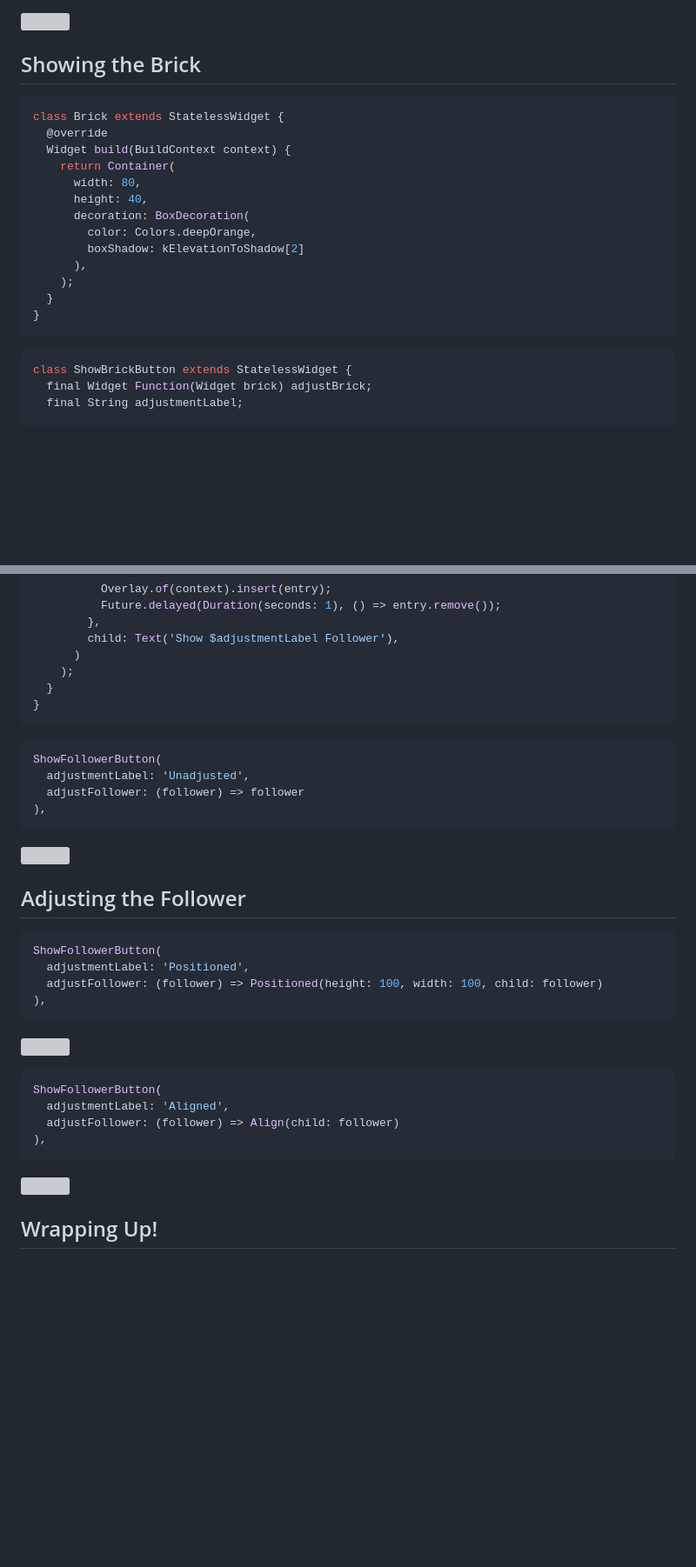
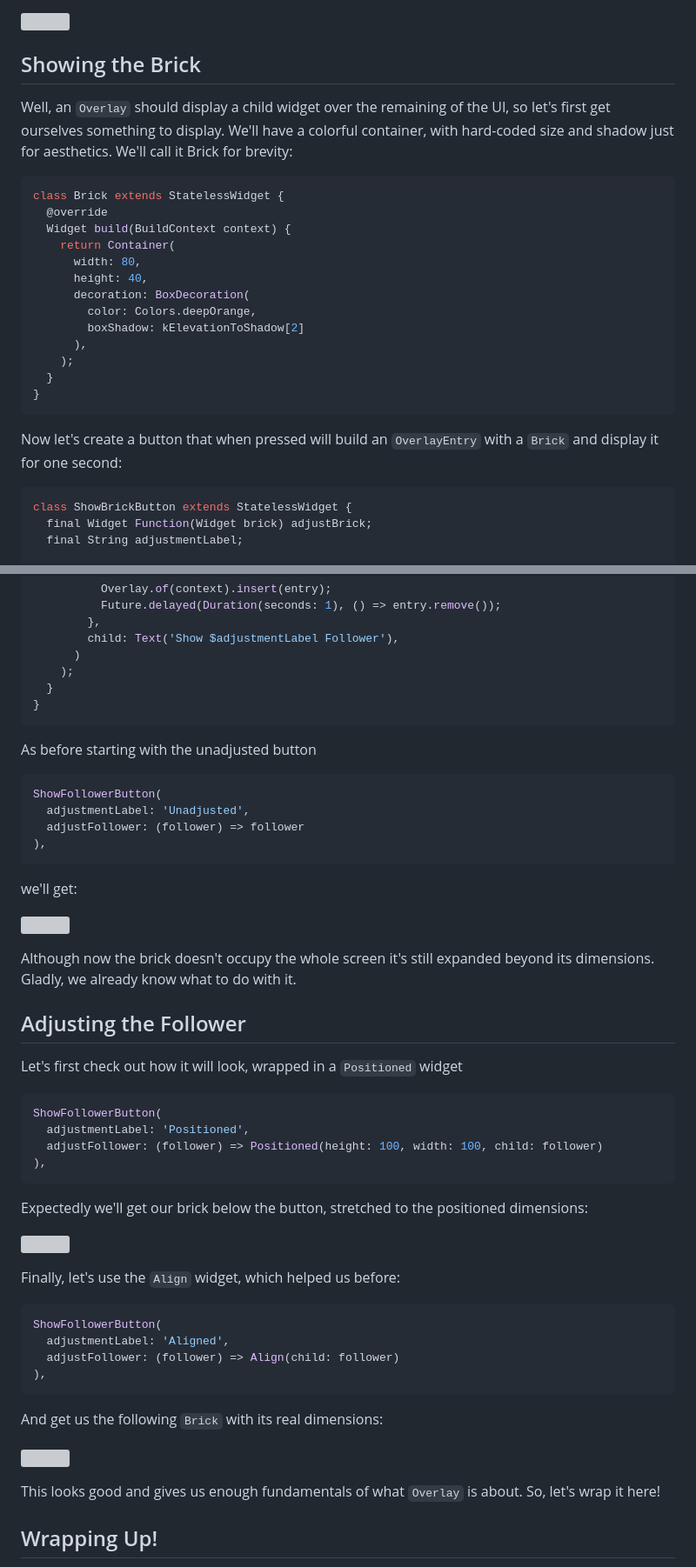
Before and after one commit to astorDev/fanci, a Markdown page: overlay/flutter-101/index.md, 2 parts joined by grey strips. Shown: that part at 87% size. Drawn GitHub-style; blank space fills up the shorter version; grey boxes are pictures that could not be loaded.

````diff
--- a/overlay/flutter-101/index.md
+++ b/overlay/flutter-101/index.md
@@ -5,6 +5,8 @@
 ![](thumb.png)
 
 ## Showing the Brick
+
+Well, an `Overlay` should display a child widget over the remaining of the UI, so let's first get ourselves something to display. We'll have a colorful container, with hard-coded size and shadow just for aesthetics. We'll call it Brick for brevity:
 
 ```dart
 class Brick extends StatelessWidget {
@@ -21,6 +23,8 @@ class Brick extends StatelessWidget {
   }
 }
 ```
+
+Now let's create a button that when pressed will build an `OverlayEntry` with a `Brick` and display it for one second:
 
 ```dart
 class ShowBrickButton extends StatelessWidget {
@@ -114,6 +136,8 @@ class ShowFollowerButton extends StatelessWidget {
 }
 ```
 
+As before starting with the unadjusted button
+
 ```dart
 ShowFollowerButton(
   adjustmentLabel: 'Unadjusted',
@@ -121,9 +145,15 @@ ShowFollowerButton(
 ),
 ```
 
+we'll get:
+
 ![](follower-unadjusted.gif)
 
+Although now the brick doesn't occupy the whole screen it's still expanded beyond its dimensions. Gladly, we already know what to do with it.
+
 ## Adjusting the Follower
+
+Let's first check out how it will look, wrapped in a `Positioned` widget
 
 ```dart
 ShowFollowerButton(
@@ -132,7 +162,11 @@ ShowFollowerButton(
 ),
 ```
 
+Expectedly we'll get our brick below the button, stretched to the positioned dimensions:
+
 ![](follower-positioned.gif)
+
+Finally, let's use the `Align` widget, which helped us before:
 
 ```dart
 ShowFollowerButton(
@@ -141,7 +175,11 @@ ShowFollowerButton(
 ),
 ```
 
+And get us the following `Brick` with its real dimensions:
+
 ![](follower-aligned.gif)
+
+This looks good and gives us enough fundamentals of what `Overlay` is about. So, let's wrap it here!
 
 ## Wrapping Up!
 
````
Also changed, not shown: other parts of overlay/flutter-101/index.md (+18 -0 lines).
